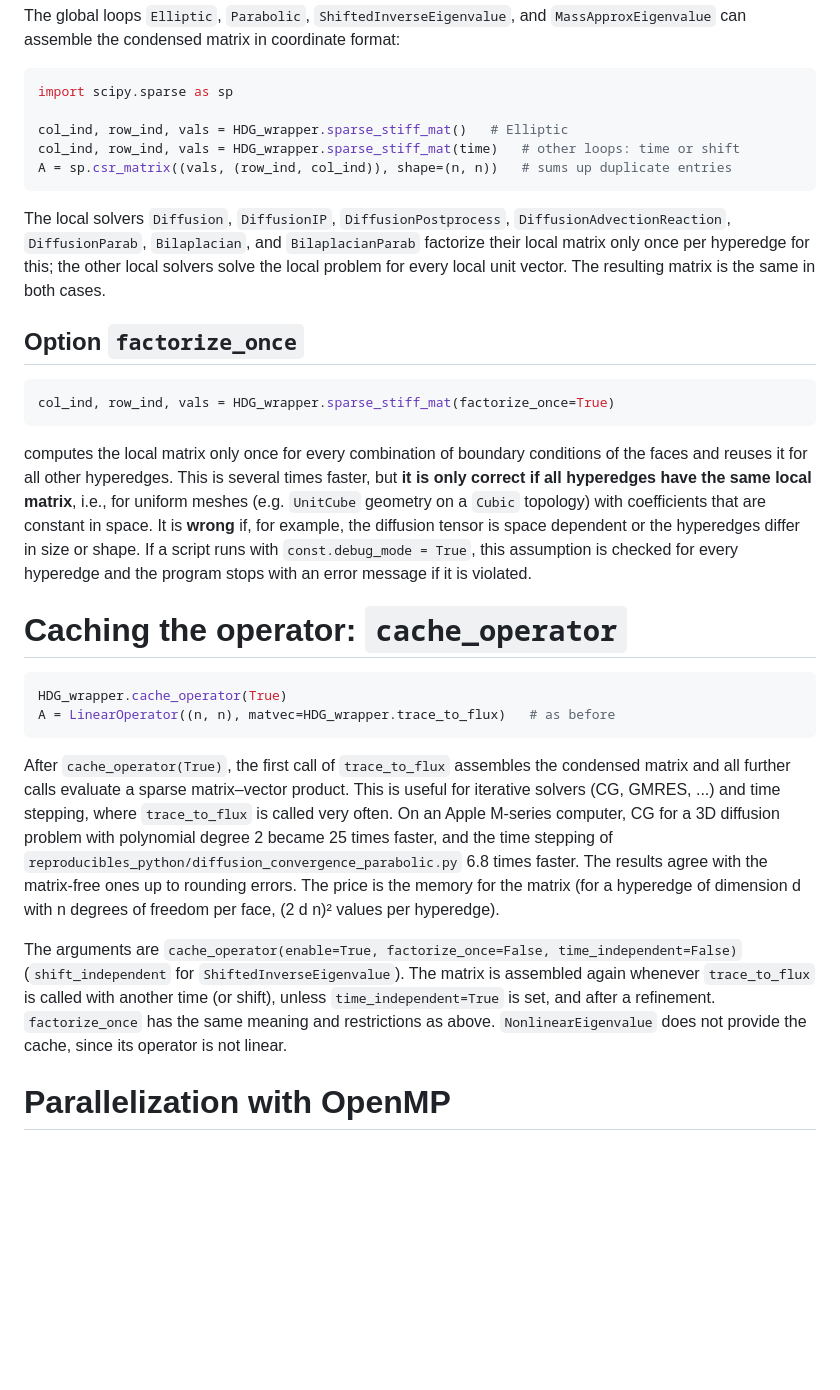
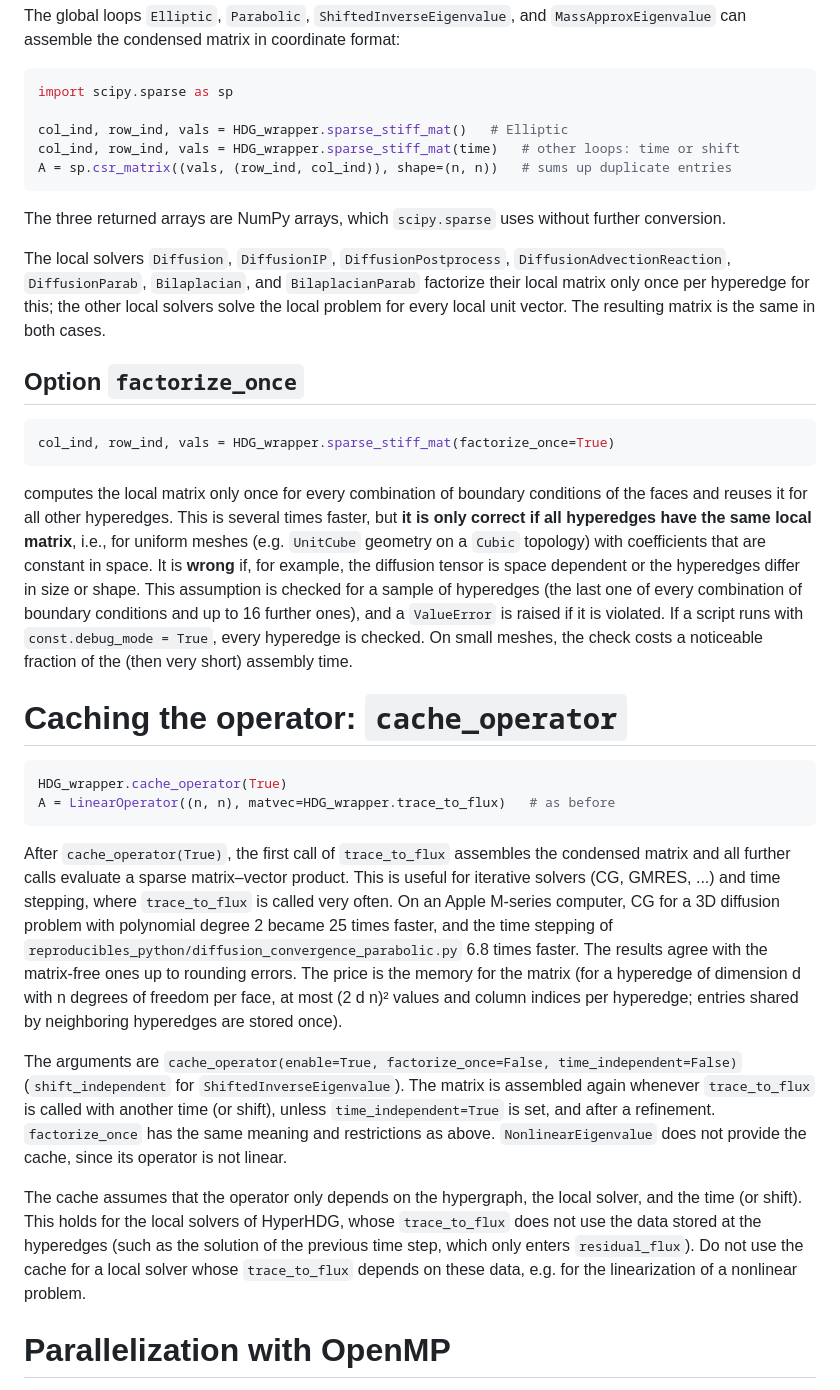
Before and after one commit to HyperHDG/HyperHDG, a Markdown page: Performance.md, the part around the change. Rendered like a GitHub page; blank space fills up the shorter version.

Commit message:
Performance page: sampled factorize_once check, NumPy arrays, cache memory
- The factorize_once assumption is now checked for a sample of hyperedges
  in every build (ValueError), and for all hyperedges in debug mode.
- sparse_stiff_mat returns NumPy arrays.
- The cached matrix stores entries shared by neighboring hyperedges once.
- The cache must not be used if trace_to_flux depends on hyperedge data.

Co-Authored-By: Claude Opus 5.5 <noreply@anthropic.com>

````diff
--- a/Performance.md
+++ b/Performance.md
@@ -17,6 +17,8 @@ col_ind, row_ind, vals = HDG_wrapper.sparse_stiff_mat(time)   # other loops: tim
 A = sp.csr_matrix((vals, (row_ind, col_ind)), shape=(n, n))   # sums up duplicate entries
 ```
 
+The three returned arrays are NumPy arrays, which `scipy.sparse` uses without further conversion.
+
 The local solvers `Diffusion`, `DiffusionIP`, `DiffusionPostprocess`, `DiffusionAdvectionReaction`,
 `DiffusionParab`, `Bilaplacian`, and `BilaplacianParab` factorize their local matrix only once per
 hyperedge for this; the other local solvers solve the local problem for every local unit vector.
@@ -32,9 +34,11 @@ computes the local matrix only once for every combination of boundary conditions
 and reuses it for all other hyperedges. This is several times faster, but **it is only correct if
 all hyperedges have the same local matrix**, i.e., for uniform meshes (e.g. `UnitCube` geometry on a
 `Cubic` topology) with coefficients that are constant in space. It is **wrong** if, for example, the
-diffusion tensor is space dependent or the hyperedges differ in size or shape. If a script runs with
-`const.debug_mode = True`, this assumption is checked for every hyperedge and the program stops with
-an error message if it is violated.
+diffusion tensor is space dependent or the hyperedges differ in size or shape. This assumption is
+checked for a sample of hyperedges (the last one of every combination of boundary conditions and up
+to 16 further ones), and a `ValueError` is raised if it is violated. If a script runs with
+`const.debug_mode = True`, every hyperedge is checked. On small meshes, the check costs a noticeable
+fraction of the (then very short) assembly time.
 
 
 # Caching the operator: `cache_operator`
@@ -50,13 +54,20 @@ GMRES, ...) and time stepping, where `trace_to_flux` is called very often. On an
 computer, CG for a 3D diffusion problem with polynomial degree 2 became 25 times faster, and the
 time stepping of `reproducibles_python/diffusion_convergence_parabolic.py` 6.8 times faster. The
 results agree with the matrix-free ones up to rounding errors. The price is the memory for the matrix
-(for a hyperedge of dimension d with n degrees of freedom per face, (2 d n)² values per hyperedge).
+(for a hyperedge of dimension d with n degrees of freedom per face, at most (2 d n)² values and
+column indices per hyperedge; entries shared by neighboring hyperedges are stored once).
 
 The arguments are `cache_operator(enable=True, factorize_once=False, time_independent=False)`
 (`shift_independent` for `ShiftedInverseEigenvalue`). The matrix is assembled again whenever
 `trace_to_flux` is called with another time (or shift), unless `time_independent=True` is set, and
 after a refinement. `factorize_once` has the same meaning and restrictions as above.
 `NonlinearEigenvalue` does not provide the cache, since its operator is not linear.
+
+The cache assumes that the operator only depends on the hypergraph, the local solver, and the time
+(or shift). This holds for the local solvers of HyperHDG, whose `trace_to_flux` does not use the data
+stored at the hyperedges (such as the solution of the previous time step, which only enters
+`residual_flux`). Do not use the cache for a local solver whose `trace_to_flux` depends on these
+data, e.g. for the linearization of a nonlinear problem.
 
 
 # Parallelization with OpenMP
````
